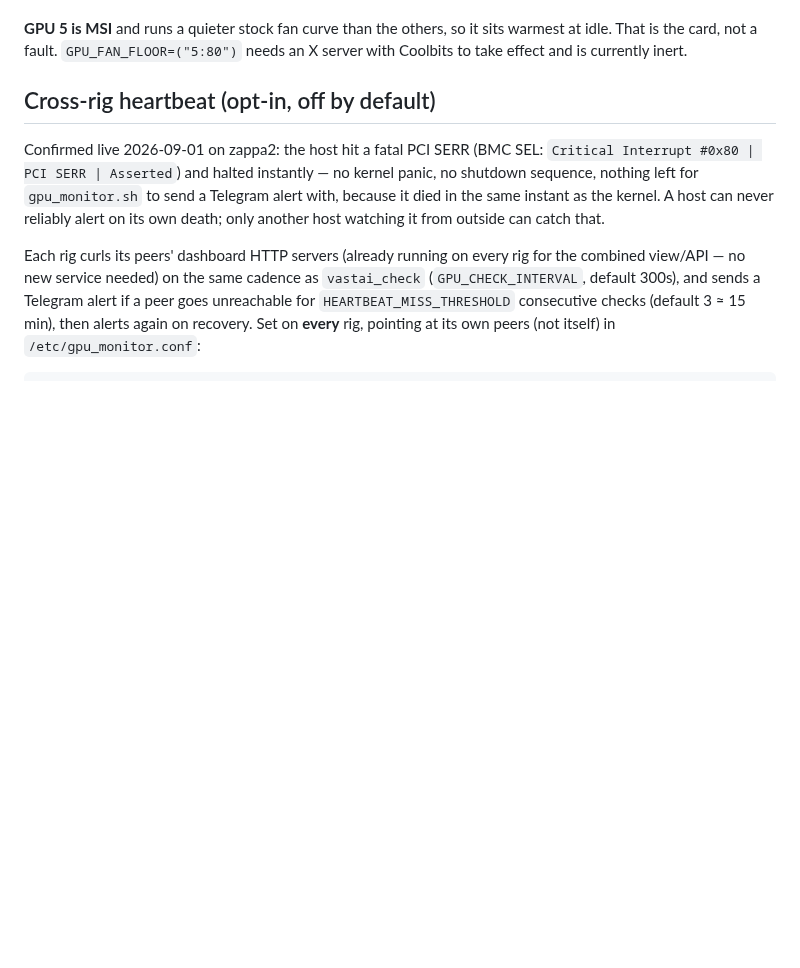
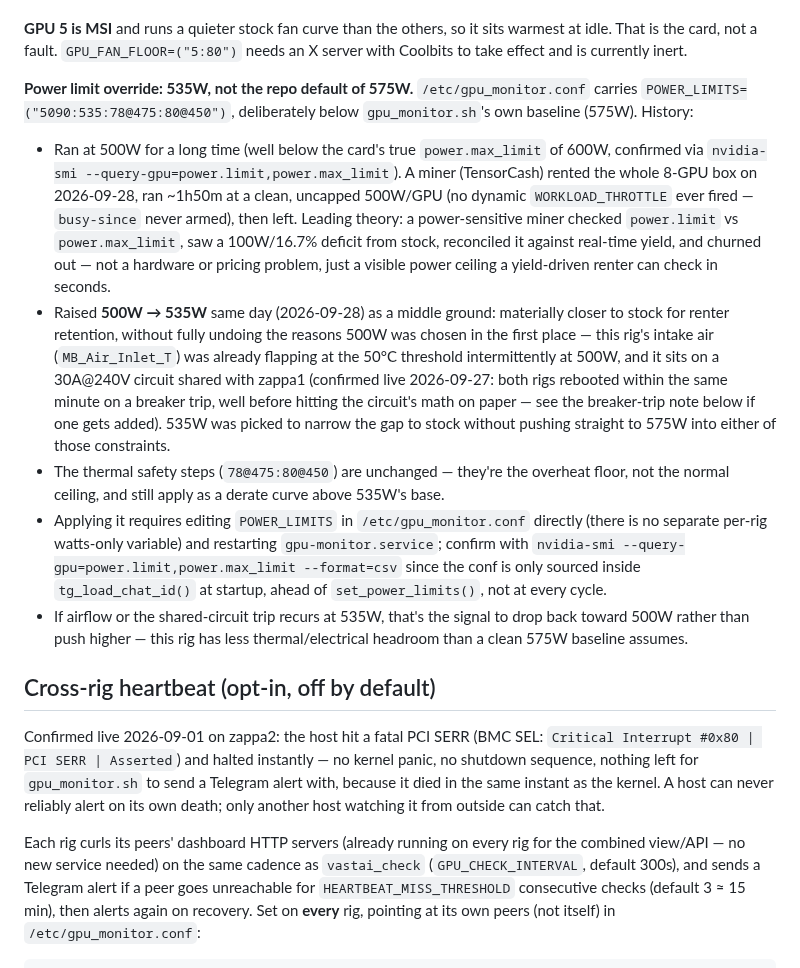
Before and after one commit to manishrony/ronyzap.github.io, a Markdown page: gpu-monitor/RIGS.md, the part around the change. Rendered like a GitHub page; blank space fills up the shorter version.

Commit message:
Document zappa2 power-limit override (500W -> 535W) and why
Records the TensorCash miner churn correlated with a visible 100W/16.7%
deficit from stock (500W vs 600W power.max_limit), the same-day bump to
535W as a middle ground, and the airflow/shared-breaker constraints that
keep it below the repo's 575W default.

```diff
--- a/gpu-monitor/RIGS.md
+++ b/gpu-monitor/RIGS.md
@@ -161,6 +161,36 @@ rig already has one known-bad M.2 port.
 **GPU 5 is MSI** and runs a quieter stock fan curve than the others, so it sits warmest at
 idle. That is the card, not a fault. `GPU_FAN_FLOOR=("5:80")` needs an X server with Coolbits
 to take effect and is currently inert.
+
+**Power limit override: 535W, not the repo default of 575W.** `/etc/gpu_monitor.conf` carries
+`POWER_LIMITS=("5090:535:78@475:80@450")`, deliberately below `gpu_monitor.sh`'s own baseline
+(575W). History:
+
+- Ran at 500W for a long time (well below the card's true `power.max_limit` of 600W, confirmed
+  via `nvidia-smi --query-gpu=power.limit,power.max_limit`). A miner (TensorCash) rented the
+  whole 8-GPU box on 2026-09-28, ran ~1h50m at a clean, uncapped 500W/GPU (no dynamic
+  `WORKLOAD_THROTTLE` ever fired — `busy-since` never armed), then left. Leading theory: a
+  power-sensitive miner checked `power.limit` vs `power.max_limit`, saw a 100W/16.7% deficit
+  from stock, reconciled it against real-time yield, and churned out — not a hardware or
+  pricing problem, just a visible power ceiling a yield-driven renter can check in seconds.
+- Raised **500W → 535W** same day (2026-09-28) as a middle ground: materially closer to stock
+  for renter retention, without fully undoing the reasons 500W was chosen in the first place —
+  this rig's intake air (`MB_Air_Inlet_T`) was already flapping at the 50°C threshold
+  intermittently at 500W, and it sits on a 30A@240V circuit shared with zappa1 (confirmed
+  live 2026-09-27: both rigs rebooted within the same minute on a breaker trip, well before
+  hitting the circuit's math on paper — see the breaker-trip note below if one gets added).
+  535W was picked to narrow the gap to stock without pushing straight to 575W into either of
+  those constraints.
+- The thermal safety steps (`78@475:80@450`) are unchanged — they're the overheat floor, not
+  the normal ceiling, and still apply as a derate curve above 535W's base.
+- Applying it requires editing `POWER_LIMITS` in `/etc/gpu_monitor.conf` directly (there is
+  no separate per-rig watts-only variable) and restarting `gpu-monitor.service`; confirm with
+  `nvidia-smi --query-gpu=power.limit,power.max_limit --format=csv` since the conf is only
+  sourced inside `tg_load_chat_id()` at startup, ahead of `set_power_limits()`, not at every
+  cycle.
+- If airflow or the shared-circuit trip recurs at 535W, that's the signal to drop back toward
+  500W rather than push higher — this rig has less thermal/electrical headroom than a clean
+  575W baseline assumes.
 
 ## Cross-rig heartbeat (opt-in, off by default)
 
```
